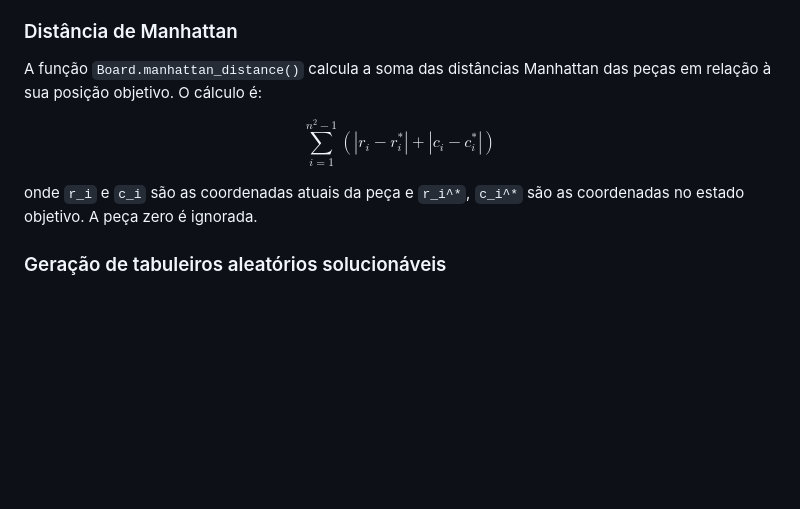
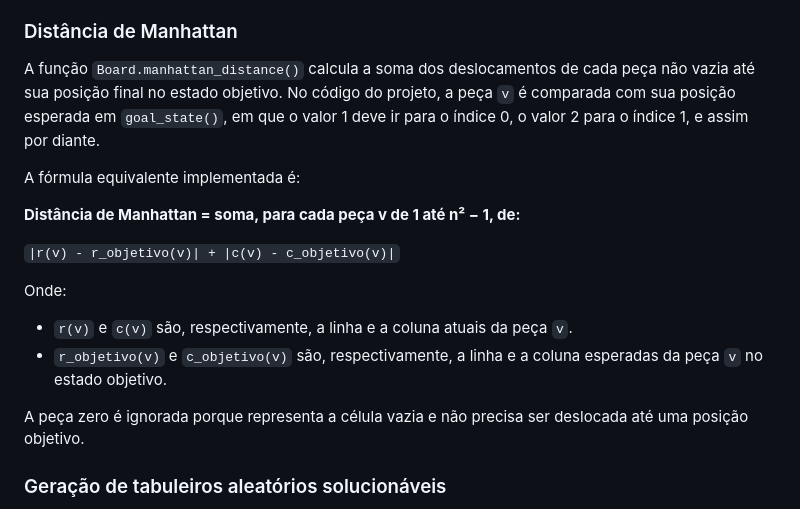
Before and after one commit to wellshiniti/posia-fase2, a Markdown page: docs/TECHNICAL_DOCUMENTATION.md, the part around the change. GitHub-like rendering; blank space fills up the shorter version.

Commit message:
Fix manhatan doc

```diff
--- a/docs/TECHNICAL_DOCUMENTATION.md
+++ b/docs/TECHNICAL_DOCUMENTATION.md
@@ -100,13 +100,19 @@ A validação é implementada em `Board.move()`. O método:
 
 ### Distância de Manhattan
 
-A função `Board.manhattan_distance()` calcula a soma das distâncias Manhattan das peças em relação à sua posição objetivo. O cálculo é:
+A função `Board.manhattan_distance()` calcula a soma dos deslocamentos de cada peça não vazia até sua posição final no estado objetivo. No código do projeto, a peça `v` é comparada com sua posição esperada em `goal_state()`, em que o valor 1 deve ir para o índice 0, o valor 2 para o índice 1, e assim por diante.
 
-$$
-\sum_{i=1}^{n^2-1} (|r_i - r_i^*| + |c_i - c_i^*|)
-$$
+A fórmula equivalente implementada é:
 
-onde `r_i` e `c_i` são as coordenadas atuais da peça e `r_i^*`, `c_i^*` são as coordenadas no estado objetivo. A peça zero é ignorada.
+**Distância de Manhattan = soma, para cada peça v de 1 até n² − 1, de:**
+
+`|r(v) - r_objetivo(v)| + |c(v) - c_objetivo(v)|`
+
+Onde:
+- `r(v)` e `c(v)` são, respectivamente, a linha e a coluna atuais da peça `v`.
+- `r_objetivo(v)` e `c_objetivo(v)` são, respectivamente, a linha e a coluna esperadas da peça `v` no estado objetivo.
+
+A peça zero é ignorada porque representa a célula vazia e não precisa ser deslocada até uma posição objetivo.
 
 ### Geração de tabuleiros aleatórios solucionáveis
 
```
